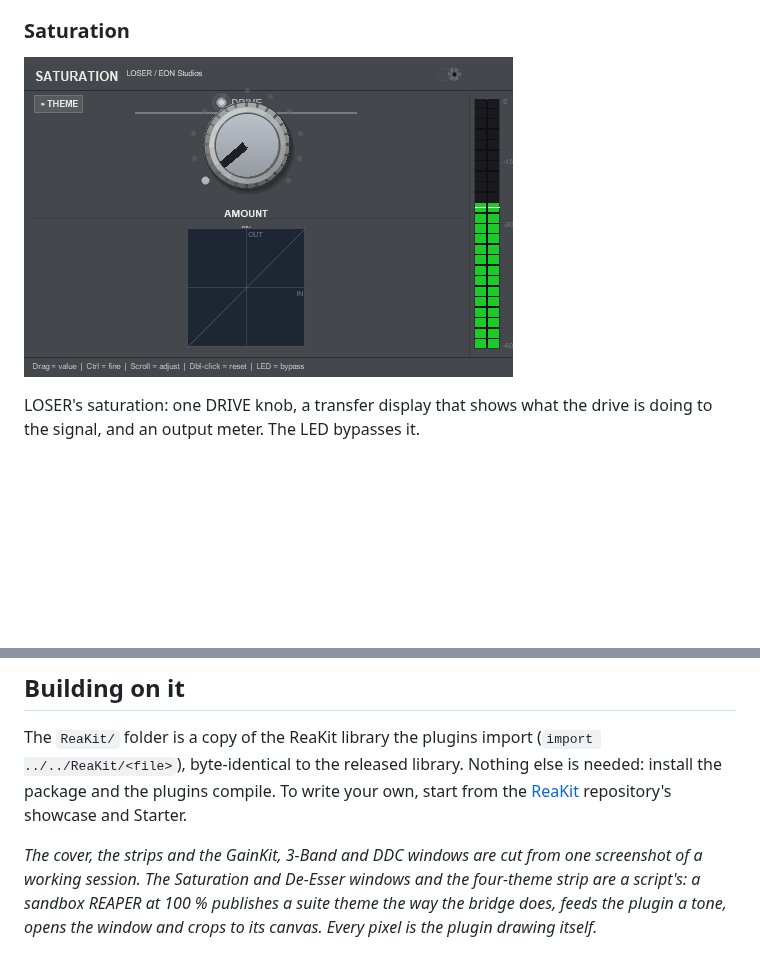
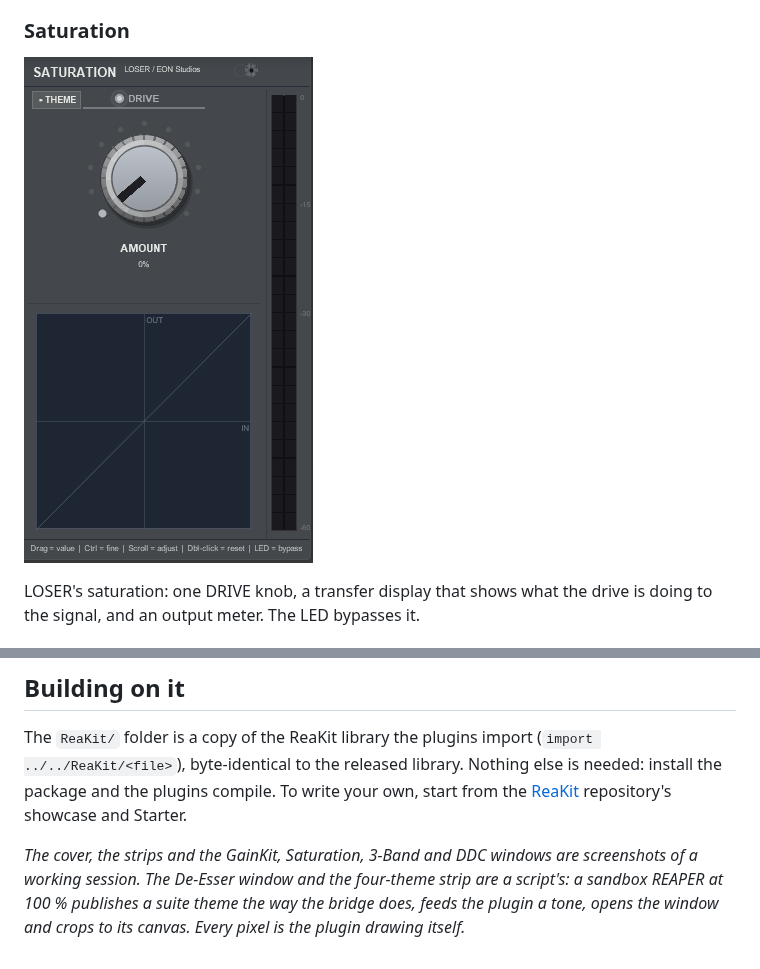
Before and after one commit to mequaz-sudo/ReaKit-FX, a Markdown page: README.md, 2 parts joined by grey strips. Drawn GitHub-style; pictures changed too: screenshots/saturation.png; blank space fills up the shorter version.

Commit message:
Saturation's window from the session too
Co-Authored-By: Claude Fable 5.1 <noreply@anthropic.com>

```diff
--- a/README.md
+++ b/README.md
@@ -107,7 +107,7 @@ The `ReaKit/` folder is a copy of the ReaKit library the plugins import (`import
 the package and the plugins compile. To write your own, start from the
 [ReaKit](https://github.com/mequaz-sudo/ReaKit) repository's showcase and Starter.
 
-*The cover, the strips and the GainKit, 3-Band and DDC windows are cut from one screenshot of a
-working session. The Saturation and De-Esser windows and the four-theme strip are a script's: a
-sandbox REAPER at 100 % publishes a suite theme the way the bridge does, feeds the plugin a tone,
-opens the window and crops to its canvas. Every pixel is the plugin drawing itself.*
+*The cover, the strips and the GainKit, Saturation, 3-Band and DDC windows are screenshots of a
+working session. The De-Esser window and the four-theme strip are a script's: a sandbox REAPER at
+100 % publishes a suite theme the way the bridge does, feeds the plugin a tone, opens the window
+and crops to its canvas. Every pixel is the plugin drawing itself.*
```
